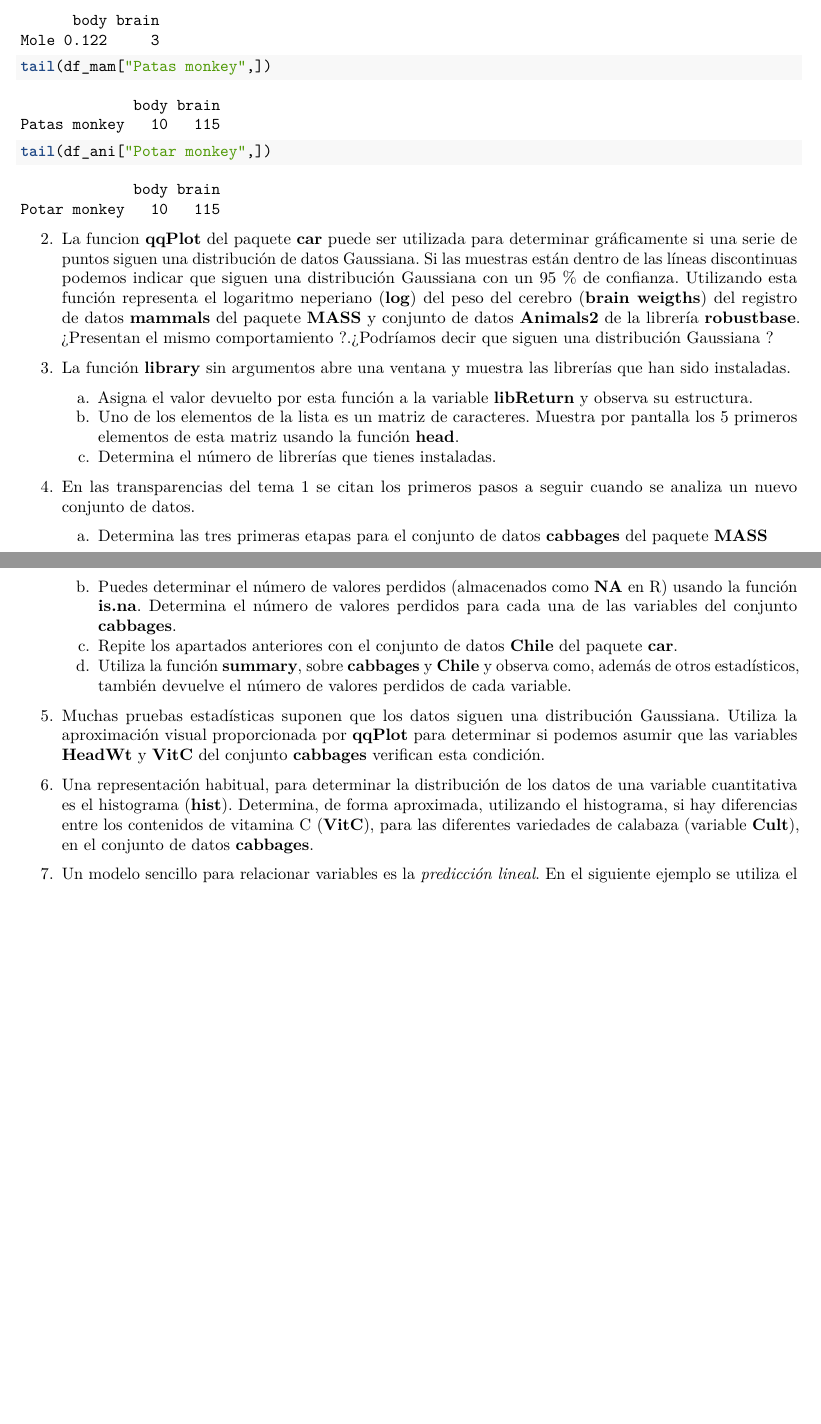
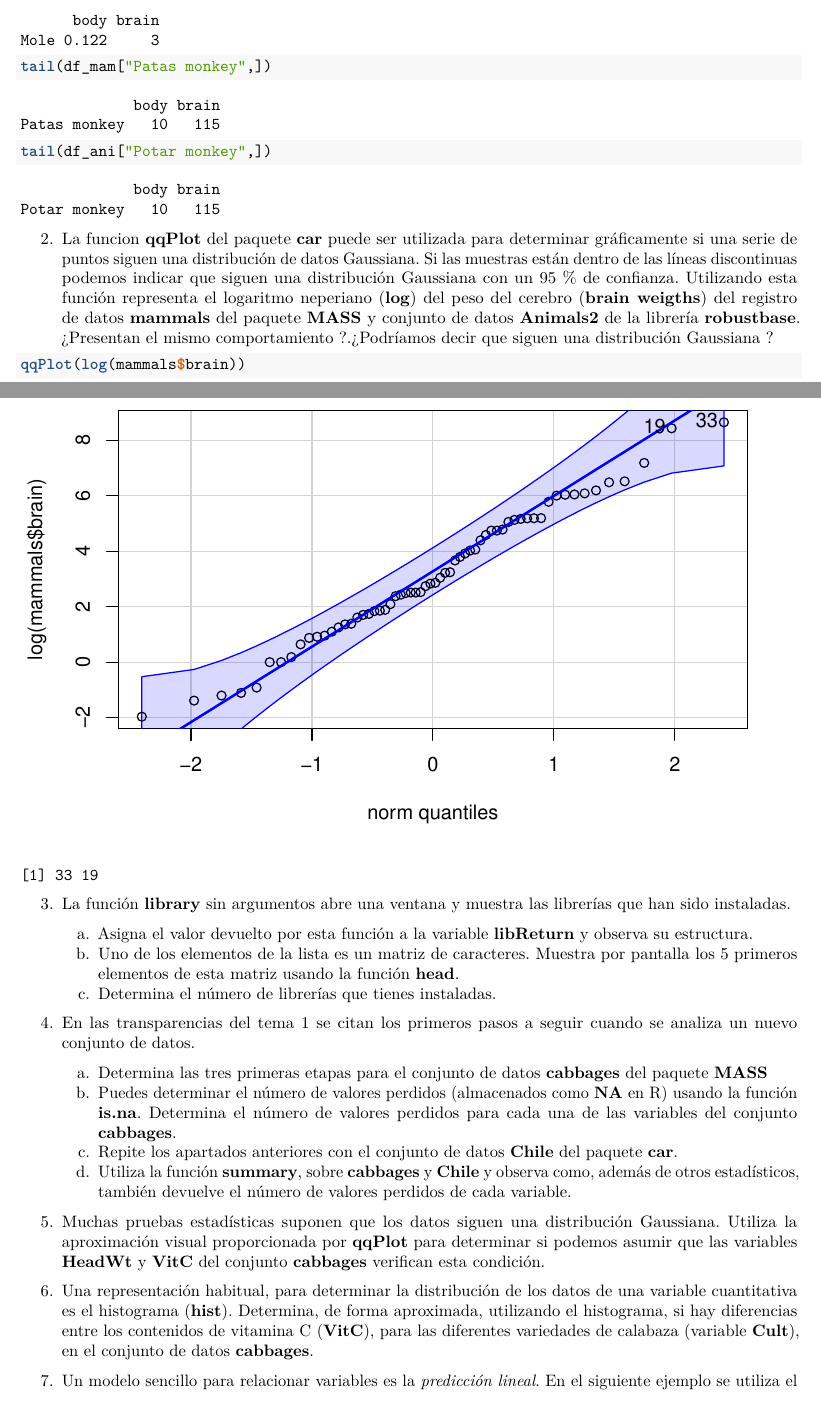
Before and after one commit to joenmanlo/SolucionesTema1, an R Markdown document (BoletinTema1ALUMNO.Rmd): two parts of pages 4 and 5 of 5 before the commit and two parts of pages 4 and 5 of 6 after it, joined at a grey line, cut so that both start at the same text, the shorter picture padded with empty space. Rendered offline with R 4.5, knitr and Pandoc, then LaTeX, with nearby package versions.

Commit message:
Commit 9

````diff
--- a/BoletinTema1ALUMNO.Rmd
+++ b/BoletinTema1ALUMNO.Rmd
@@ -157,7 +157,7 @@ tail(df_ani["Potar monkey",])
 2.  La funcion **qqPlot** del paquete **car** puede ser utilizada para determinar gráficamente si una serie de puntos siguen una distribución de datos Gaussiana. Si las muestras están dentro de las líneas discontinuas podemos indicar que siguen una distribución Gaussiana con un 95 % de confianza. Utilizando esta función representa el logaritmo neperiano (**log**) del peso del cerebro (**brain weigths**) del registro de datos **mammals** del paquete **MASS** y conjunto de datos **Animals2** de la librería **robustbase**. ¿Presentan el mismo comportamiento ?.¿Podríamos decir que siguen una distribución Gaussiana ?
 
 ```{r}
-
+qqPlot(log(mammals$brain))
 
 ```
 
````
